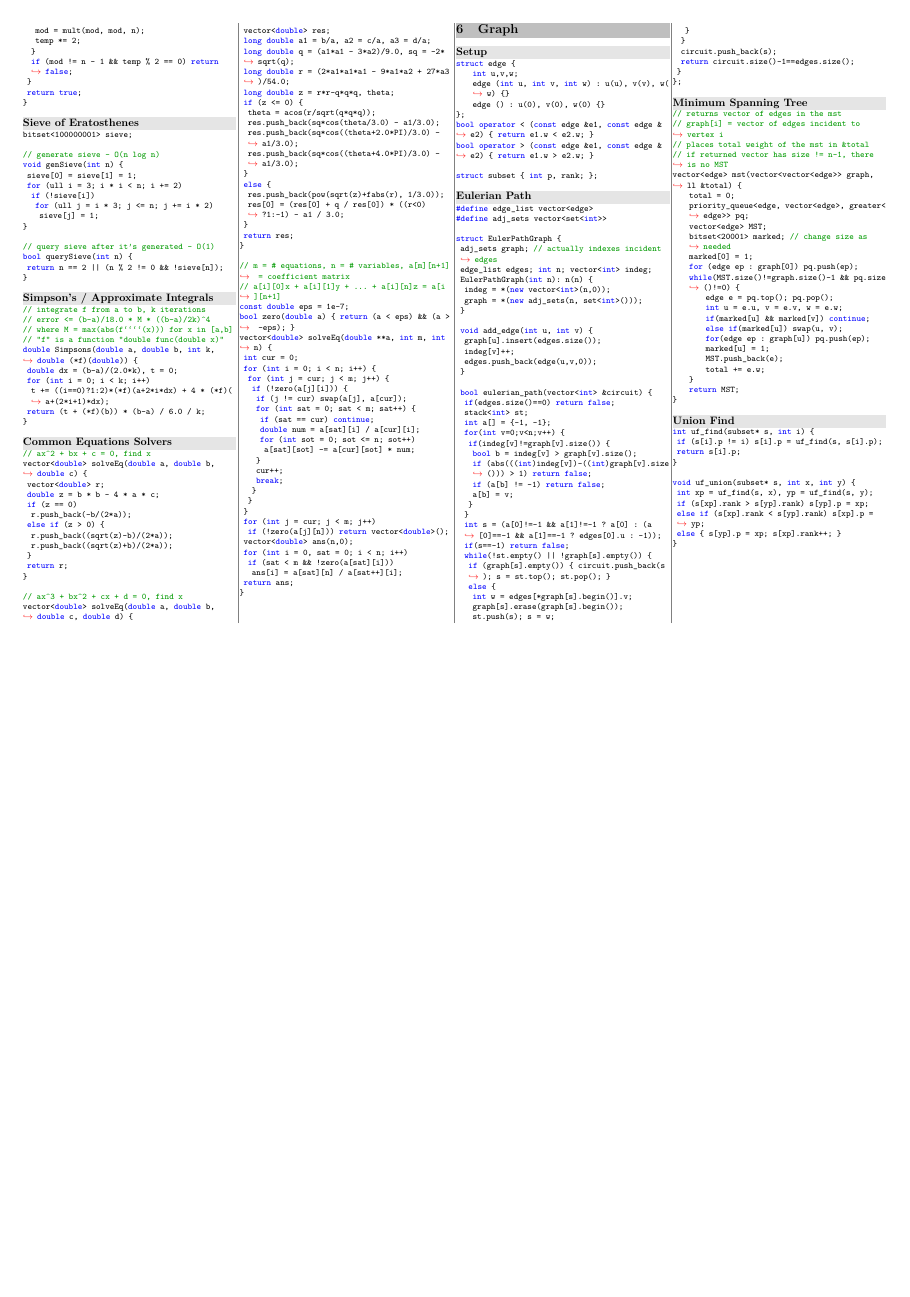
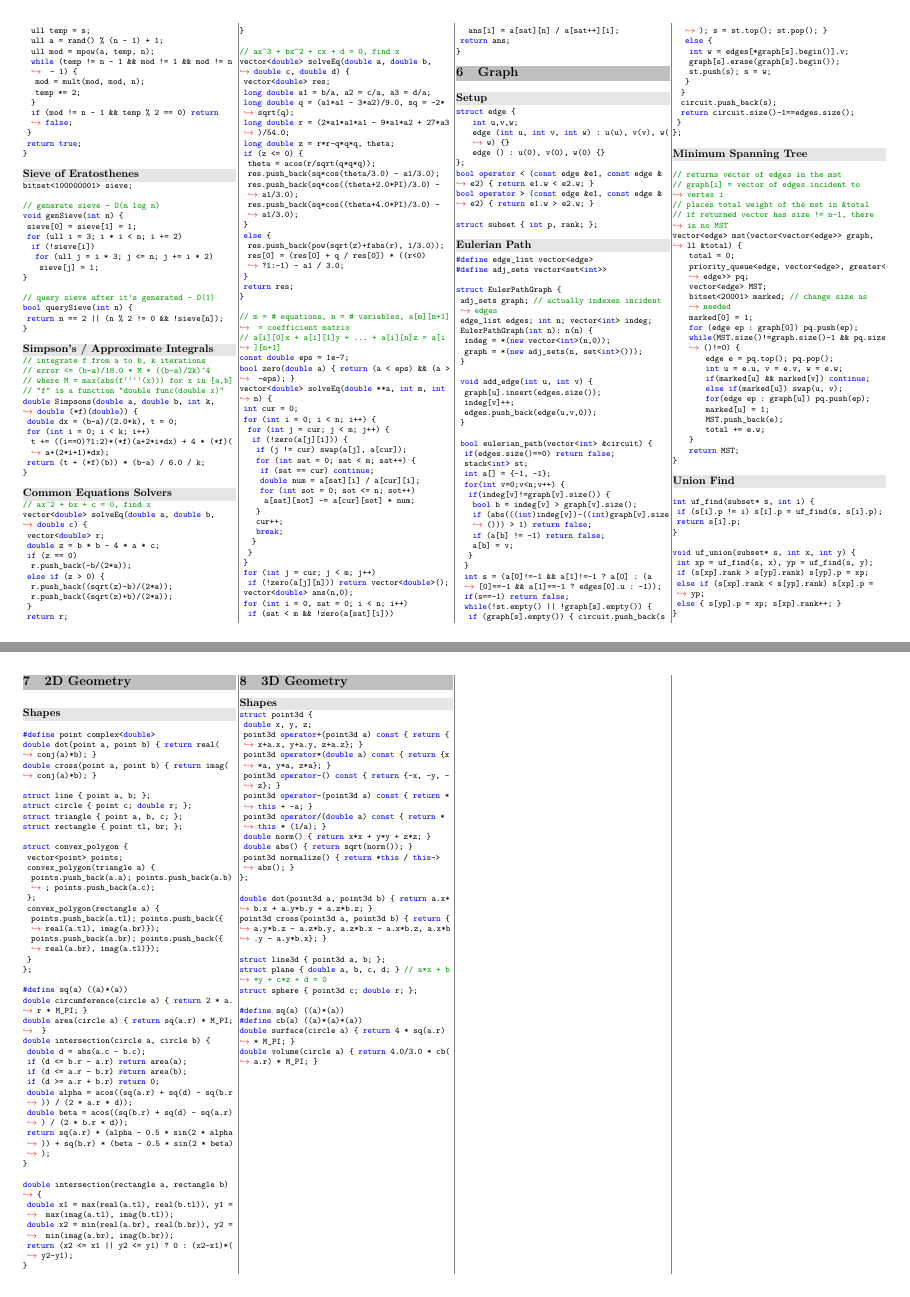
Before and after one commit to UPEISMCSCCC/Code, a LaTeX document (notebook/notebook.tex): page 5 of 5 before the commit and pages 5 and 6 of 6 after it, the two joined at a grey line, the shorter picture padded with empty space. Compiled offline with pdfLaTeX.

Commit message:
added stub geometry sections

```diff
--- a/notebook/notebook.tex
+++ b/notebook/notebook.tex
@@ -175,6 +175,13 @@
 \bgsubsection{Union Find}
 \lstinputlisting{../snippets/graph/union_find.cpp}
 
+\bgsection{2D Geometry}
+\bgsubsection{Shapes}
+\lstinputlisting{../snippets/2D_geometry/shapes.cpp}
+
+\bgsection{3D Geometry}
+\bgsubsection{Shapes}
+\lstinputlisting{../snippets/3D_geometry/shapes.cpp}
 
 \end{multicols*}
 
```
Also changed, not shown: notebook/notebook.pdf.
